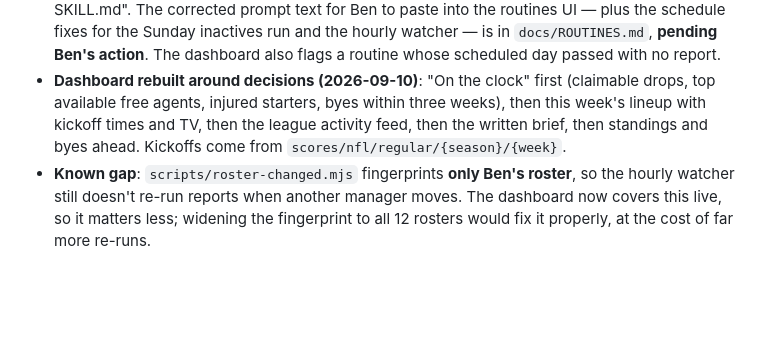
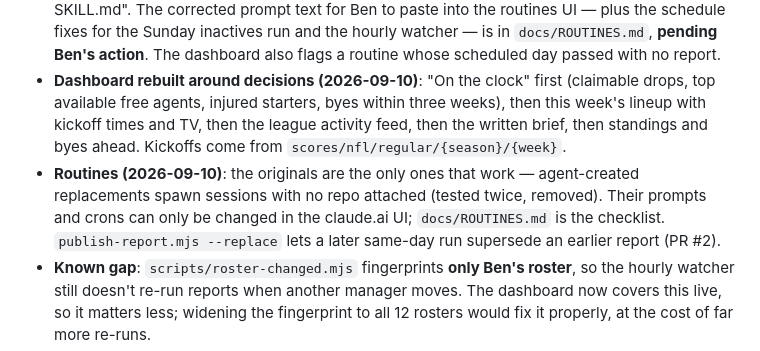
Before and after one commit to the-nebulizer/gridiron, a Markdown page: docs/RESUME.md, the part around the change. Rendered like a GitHub page; blank space fills up the shorter version.

```diff
--- a/docs/RESUME.md
+++ b/docs/RESUME.md
@@ -19,6 +19,7 @@ Season manager for Ben's Sleeper league. Ground truth = `node scripts/sync.mjs`
 - **Bye weeks are data now (2026-09-09)**: the snapshot's `bye_week` used to be `null` for every player — `sync.mjs` read a field the Sleeper players dump doesn't have, so every bye statement in reports/docs was asserted from memory. Byes now come from `GET /schedule/nfl/regular/{season}` (`sleeper.getSchedule` / `sleeper.byeWeeks`), and `games_have_started` is now true only once a game has actually left `pre_game`. Read byes off the snapshot; the map is in `docs/LEAGUE.md`.
 - **Reports were being stranded (found + fixed 2026-09-10)**: all five routines were firing and succeeding, but their sessions run *on* their outcome branch, so "commit to main and push" landed on `claude/<name>-<suffix>` instead. Five reports (Sep 3 lineup, Sep 3 waivers, Sep 6 inactives, Sep 8 waivers, and the Sep 10 lineup found later the same day) never reached the dashboard — including a time-critical "add Vele free today, last chance before kickoff". All five recovered onto main. **The routine prompts themselves could not be edited** — they were created outside agent control and the API refuses updates — so the fix lives in the repo: `scripts/publish-report.mjs` (pushes `HEAD:main`, rebases once, falls back to a branch and says so), the "Publishing a report" section in `CLAUDE.md`, and a publish line at the end of each skill. The routines pick that up only because their prompts say "read CLAUDE.md" / "follow SKILL.md". The corrected prompt text for Ben to paste into the routines UI — plus the schedule fixes for the Sunday inactives run and the hourly watcher — is in `docs/ROUTINES.md`, **pending Ben's action**. The dashboard also flags a routine whose scheduled day passed with no report.
 - **Dashboard rebuilt around decisions (2026-09-10)**: "On the clock" first (claimable drops, top available free agents, injured starters, byes within three weeks), then this week's lineup with kickoff times and TV, then the league activity feed, then the written brief, then standings and byes ahead. Kickoffs come from `scores/nfl/regular/{season}/{week}`.
+- **Routines (2026-09-10)**: the originals are the only ones that work — agent-created replacements spawn sessions with no repo attached (tested twice, removed). Their prompts and crons can only be changed in the claude.ai UI; `docs/ROUTINES.md` is the checklist. `publish-report.mjs --replace` lets a later same-day run supersede an earlier report (PR #2).
 - **Known gap**: `scripts/roster-changed.mjs` fingerprints **only Ben's roster**, so the hourly watcher still doesn't re-run reports when another manager moves. The dashboard now covers this live, so it matters less; widening the fingerprint to all 12 rosters would fix it properly, at the cost of far more re-runs.
 - **Not done**: nothing in-app can be automated (Sleeper API is read-only — all roster moves are manual in the Sleeper app).
 
```
Also changed, not shown: docs/ROUTINES.md (+16 -5 lines).
